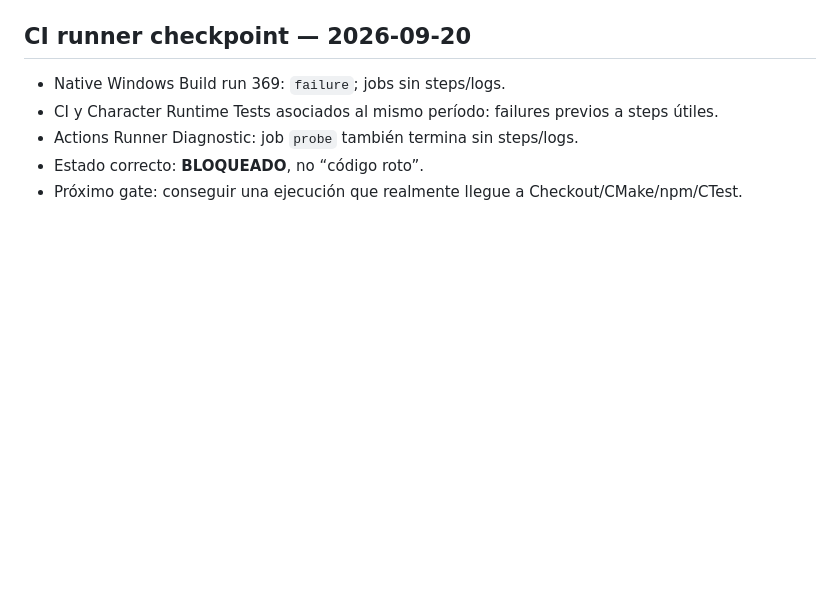
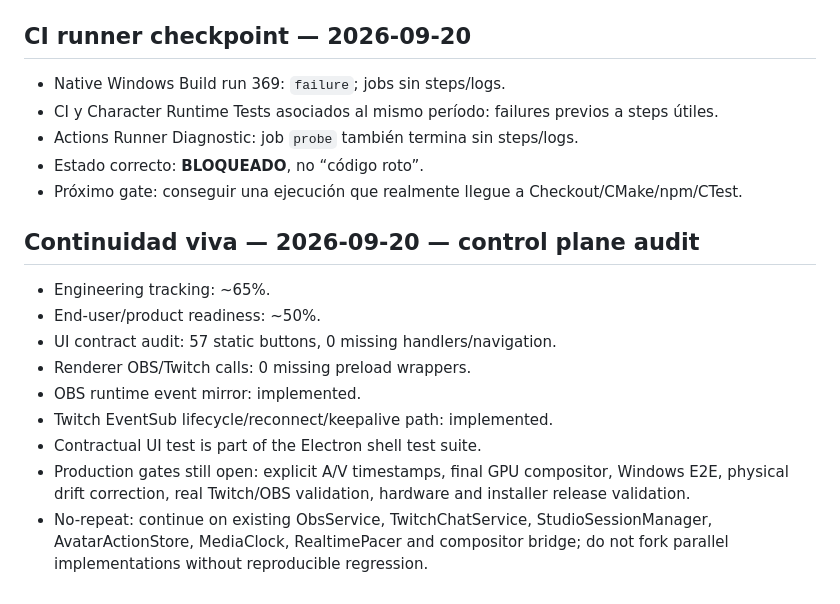
Before and after one commit to araragijona-coder/vtuber-cari, a Markdown page: experimental/studio/AUDIT_MATRIX.md, the part around the change. GitHub-like rendering; blank space fills up the shorter version.

Commit message:
docs(audit): append current control-plane checkpoint

```diff
--- a/experimental/studio/AUDIT_MATRIX.md
+++ b/experimental/studio/AUDIT_MATRIX.md
@@ -309,3 +309,15 @@ La existencia de botón, módulo o workflow no equivale por sí sola a validaci
 - Actions Runner Diagnostic: job `probe` también termina sin steps/logs.
 - Estado correcto: **BLOQUEADO**, no “código roto”.
 - Próximo gate: conseguir una ejecución que realmente llegue a Checkout/CMake/npm/CTest.
+
+## Continuidad viva — 2026-09-20 — control plane audit
+
+- Engineering tracking: ~65%.
+- End-user/product readiness: ~50%.
+- UI contract audit: 57 static buttons, 0 missing handlers/navigation.
+- Renderer OBS/Twitch calls: 0 missing preload wrappers.
+- OBS runtime event mirror: implemented.
+- Twitch EventSub lifecycle/reconnect/keepalive path: implemented.
+- Contractual UI test is part of the Electron shell test suite.
+- Production gates still open: explicit A/V timestamps, final GPU compositor, Windows E2E, physical drift correction, real Twitch/OBS validation, hardware and installer release validation.
+- No-repeat: continue on existing ObsService, TwitchChatService, StudioSessionManager, AvatarActionStore, MediaClock, RealtimePacer and compositor bridge; do not fork parallel implementations without reproducible regression.
```
